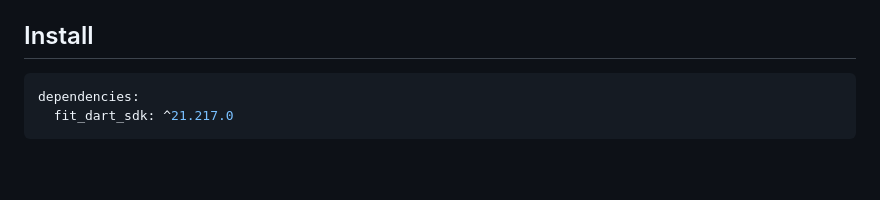
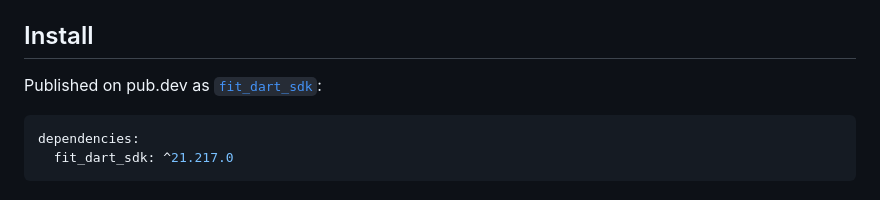
Before and after one commit to glandais/fit-dart-sdk, a Markdown page: README.md, the part around the change. Drawn GitHub-style; blank space fills up the shorter version.

Commit message:
Link the README to the package on pub.dev
Co-Authored-By: Claude Opus 5.5 <noreply@anthropic.com>

````diff
--- a/README.md
+++ b/README.md
@@ -25,6 +25,9 @@ under `lib/` is generated; see [Regenerating](#regenerating).
   [`demo/`](demo).
 
 ## Install
+
+Published on pub.dev as
+[`fit_dart_sdk`](https://pub.dev/packages/fit_dart_sdk):
 
 ```yaml
 dependencies:
````
